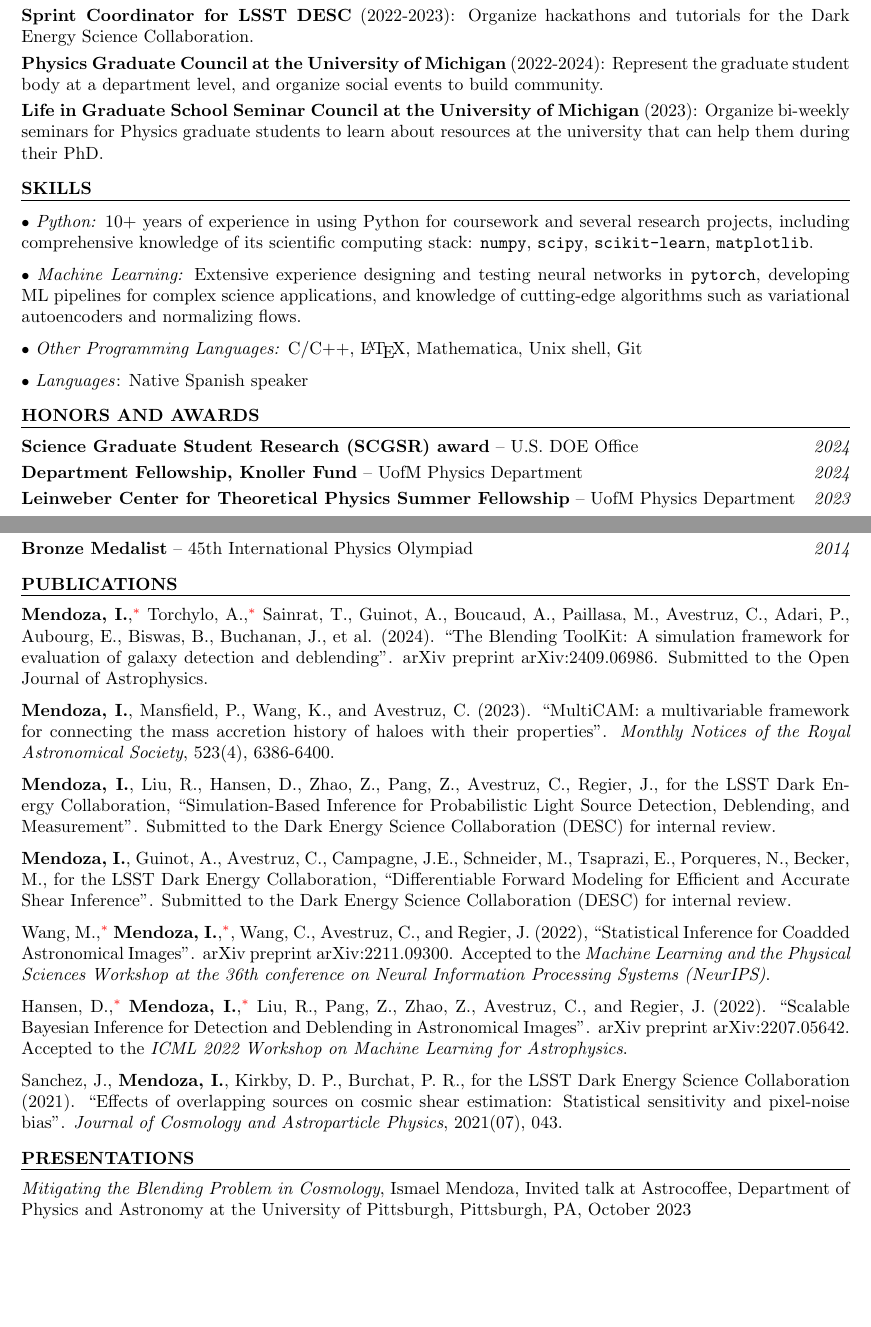
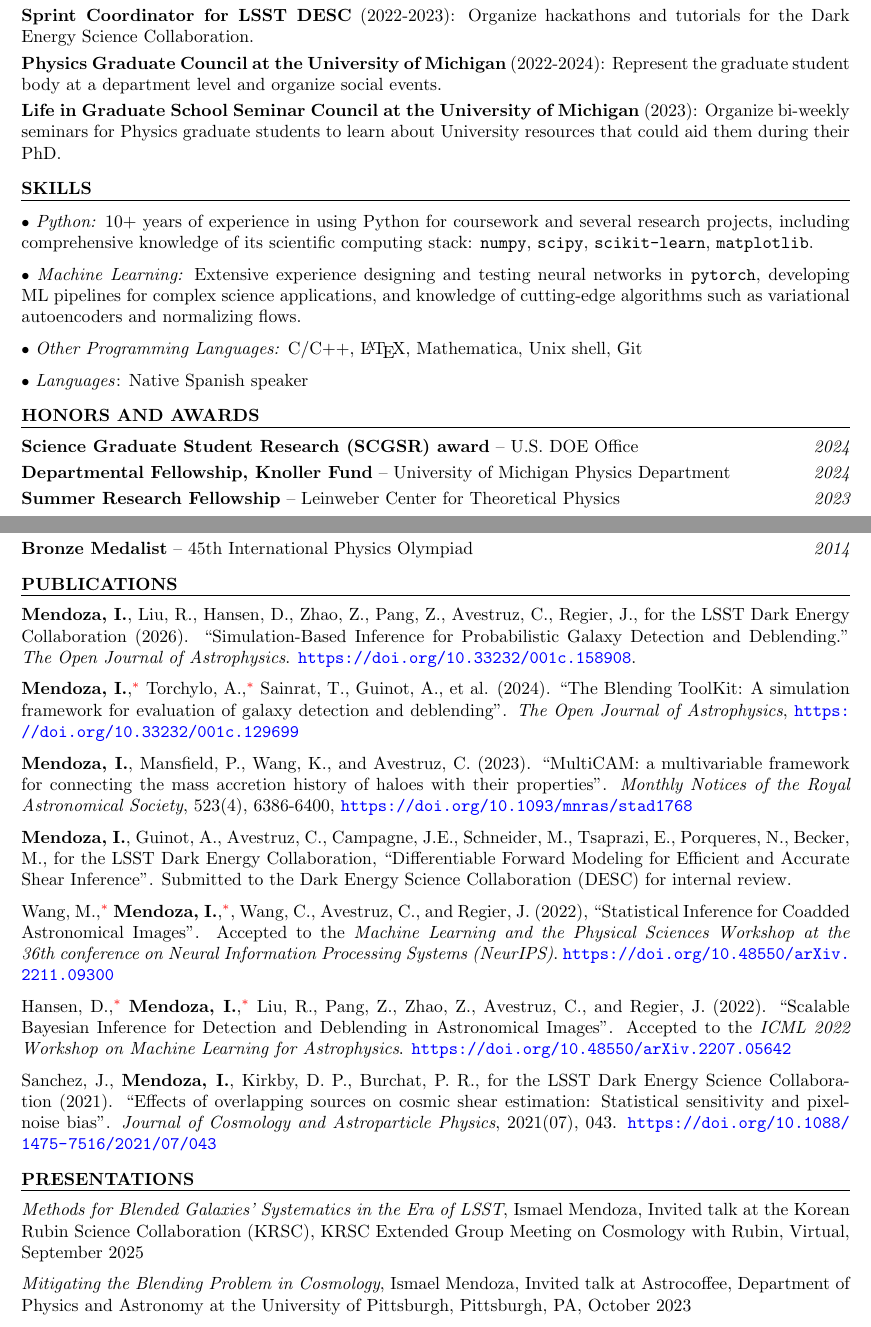
Before and after one commit to ismael-mendoza/CV, a LaTeX CV (cv.tex): two parts of pages 3 and 4 of 5, joined at a grey line, cut so that both start at the same text, the shorter picture padded with empty space. Compiled offline with pdfLaTeX.

Commit message:
Updates from Overleaf

```diff
--- a/cv.tex
+++ b/cv.tex
@@ -254,9 +254,9 @@ BS Physics with Honors \& Minor in Statistics, \hfill {\em September 2014 - June
 
 \item{\textbf{Sprint Coordinator for LSST DESC} (2022-2023): Organize hackathons and tutorials for the Dark Energy Science Collaboration.}
 
-\item{\textbf{Physics Graduate Council at the University of Michigan} (2022-2024): Represent the graduate student body at a department level, and organize social events to build community.}
+\item{\textbf{Physics Graduate Council at the University of Michigan} (2022-2024): Represent the graduate student body at a department level and organize social events.}
 
-\item{\textbf{Life in Graduate School Seminar Council at the University of Michigan} (2023): Organize bi-weekly seminars for Physics graduate students to learn about resources at the university that can help them during their PhD.}
+\item{\textbf{Life in Graduate School Seminar Council at the University of Michigan} (2023): Organize bi-weekly seminars for Physics graduate students to learn about University resources that could aid them during their PhD.}
 \end{rSection}
 
 
@@ -282,9 +282,9 @@ BS Physics with Honors \& Minor in Statistics, \hfill {\em September 2014 - June
 
 \item \textbf{Science Graduate Student Research (SCGSR) award} -- U.S. DOE Office \hfill{\em 2024}
 
-\item \textbf{Department Fellowship, Knoller Fund} -- UofM Physics Department \hfill{\em 2024}
+\item \textbf{Departmental Fellowship, Knoller Fund} -- University of Michigan Physics Department \hfill{\em 2024}
 
-\item \textbf{Leinweber Center for Theoretical Physics Summer Fellowship} -- UofM Physics Department \hfill{\em 2023}
+\item \textbf{Summer Research Fellowship} -- Leinweber Center for Theoretical Physics \hfill{\em 2023}
 
 \item \textbf{Walter F. Lewis Candidacy Fellowship} -- University of Michigan Physics Department \hfill{\em 2022}
 
@@ -310,19 +310,21 @@ BS Physics with Honors \& Minor in Statistics, \hfill {\em September 2014 - June
 %
 \vspace*{-1em}
 
-\item \textbf{Mendoza, I.},\footref{ft:equal} Torchylo, A.,\footref{ft:equal} Sainrat, T., Guinot, A., Boucaud, A., Paillasa, M., Avestruz, C., Adari, P., Aubourg, E., Biswas, B., Buchanan, J., et al. (2024). ``The Blending ToolKit: A simulation framework for evaluation of galaxy detection and deblending''. arXiv preprint arXiv:2409.06986. Submitted to the Open Journal of Astrophysics.
 
-\item \textbf{Mendoza, I.}, Mansfield, P., Wang, K., and Avestruz, C. (2023). ``MultiCAM: a multivariable framework for connecting the mass accretion history of haloes with their properties''. \textit{Monthly Notices of the Royal Astronomical Society}, 523(4), 6386-6400.
+\item \textbf{Mendoza, I.}, Liu, R., Hansen, D., Zhao, Z., Pang, Z., Avestruz, C., Regier, J., for the LSST Dark Energy Collaboration (2026). ``Simulation-Based Inference for Probabilistic Galaxy Detection and Deblending.'' \textit{The Open Journal of Astrophysics}. \url{https://doi.org/10.33232/001c.158908}.
 
-\item \textbf{Mendoza, I.}, Liu, R., Hansen, D., Zhao, Z., Pang, Z., Avestruz, C., Regier, J., for the LSST Dark Energy Collaboration, ``Simulation-Based Inference for Probabilistic Light Source Detection, Deblending, and Measurement''. Submitted to the Dark Energy Science Collaboration (DESC) for internal review.
+\item \textbf{Mendoza, I.},\footref{ft:equal} Torchylo, A.,\footref{ft:equal} Sainrat, T., Guinot, A., et al. (2024). ``The Blending ToolKit: A simulation framework for evaluation of galaxy detection and deblending''. \textit{The Open Journal of Astrophysics}, \url{https://doi.org/10.33232/001c.129699}
+
+\item \textbf{Mendoza, I.}, Mansfield, P., Wang, K., and Avestruz, C. (2023). ``MultiCAM: a multivariable framework for connecting the mass accretion history of haloes with their properties''. \textit{Monthly Notices of the Royal Astronomical Society}, 523(4), 6386-6400, \url{
+https://doi.org/10.1093/mnras/stad1768}
 
 \item \textbf{Mendoza, I.}, Guinot, A., Avestruz, C., Campagne, J.E., Schneider, M., Tsaprazi, E., Porqueres, N., Becker, M., for the LSST Dark Energy Collaboration, ``Differentiable Forward Modeling for Efficient and Accurate Shear Inference''. Submitted to the Dark Energy Science Collaboration (DESC) for internal review.
 
-\item Wang, M.,\footref{ft:equal} \textbf{Mendoza, I.},\footref{ft:equal}, Wang, C., Avestruz, C., and Regier, J. (2022), ``Statistical Inference for Coadded Astronomical Images''. arXiv preprint arXiv:2211.09300. Accepted to the \textit{Machine Learning and the Physical Sciences Workshop at the 36th conference on Neural Information Processing Systems (NeurIPS)}.
+\item Wang, M.,\footref{ft:equal} \textbf{Mendoza, I.},\footref{ft:equal}, Wang, C., Avestruz, C., and Regier, J. (2022), ``Statistical Inference for Coadded Astronomical Images''. Accepted to the \textit{Machine Learning and the Physical Sciences Workshop at the 36th conference on Neural Information Processing Systems (NeurIPS)}. \url{https://doi.org/10.48550/arXiv.2211.09300}
 
-\item Hansen, D.,\footnote[1]{\label{ft:equal} Equal contribution} \textbf{Mendoza, I.},\footref{ft:equal} Liu, R., Pang, Z., Zhao, Z., Avestruz, C., and Regier, J. (2022). ``Scalable Bayesian Inference for Detection and Deblending in Astronomical Images''. arXiv preprint arXiv:2207.05642. Accepted to the \textit{ICML 2022 Workshop on Machine Learning for Astrophysics}.
+\item Hansen, D.,\footnote[1]{\label{ft:equal} Equal contribution} \textbf{Mendoza, I.},\footref{ft:equal} Liu, R., Pang, Z., Zhao, Z., Avestruz, C., and Regier, J. (2022). ``Scalable Bayesian Inference for Detection and Deblending in Astronomical Images''. Accepted to the \textit{ICML 2022 Workshop on Machine Learning for Astrophysics}. \url{https://doi.org/10.48550/arXiv.2207.05642}
 
-\item Sanchez, J., \textbf{Mendoza, I.}, Kirkby, D. P., Burchat, P. R., for the LSST Dark Energy Science Collaboration (2021). “Effects of overlapping sources on cosmic shear estimation: Statistical sensitivity and pixel-noise bias”. \textit{Journal of Cosmology and Astroparticle Physics}, 2021(07), 043.
+\item Sanchez, J., \textbf{Mendoza, I.}, Kirkby, D. P., Burchat, P. R., for the LSST Dark Energy Science Collaboration (2021). “Effects of overlapping sources on cosmic shear estimation: Statistical sensitivity and pixel-noise bias”. \textit{Journal of Cosmology and Astroparticle Physics}, 2021(07), 043. \url{https://doi.org/10.1088/1475-7516/2021/07/043}
 
 \end{rSection}
 
@@ -332,6 +334,8 @@ BS Physics with Honors \& Minor in Statistics, \hfill {\em September 2014 - June
 \begin{rSection}{PRESENTATIONS}
 %
 \vspace*{-1em}
+
+\item \textit{Methods for Blended Galaxies’ Systematics in the Era of LSST}, Ismael Mendoza, Invited talk at the Korean Rubin Science Collaboration (KRSC), KRSC Extended Group Meeting on Cosmology with Rubin, Virtual, September 2025
 
 \item \textit{Mitigating the Blending Problem in Cosmology}, Ismael Mendoza, Invited talk at Astrocoffee, Department of Physics and Astronomy at the University of Pittsburgh, Pittsburgh, PA, October 2023
 
```
Also changed, not shown: cv.tex (8 more changed lines).
